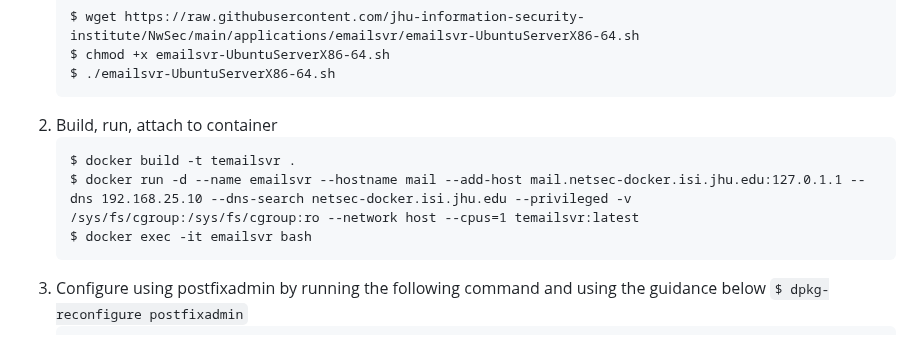
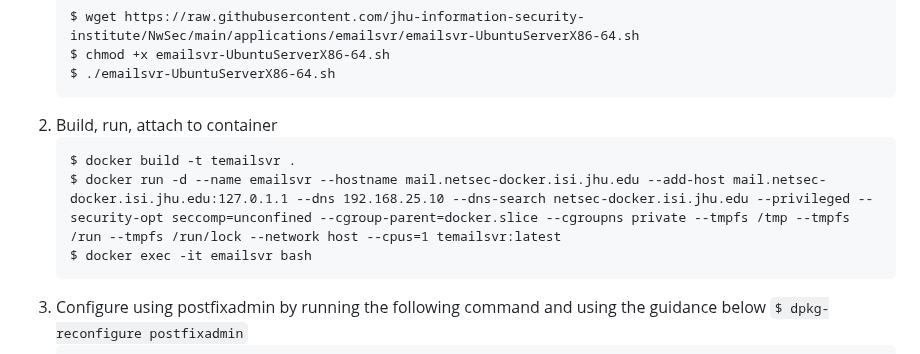
Before and after one commit to jhu-information-security-institute/NwSec, a Markdown page: applications/emailsvr/README.md, the part around the change. Rendered like a GitHub page.

````diff
--- a/applications/emailsvr/README.md
+++ b/applications/emailsvr/README.md
@@ -63,7 +63,7 @@ Connection closed by foreign host.
 1. Build, run, attach to container
     ```
     $ docker build -t temailsvr .
-    $ docker run -d --name emailsvr --hostname mail --add-host mail.netsec-docker.isi.jhu.edu:127.0.1.1 --dns 192.168.25.10 --dns-search netsec-docker.isi.jhu.edu --privileged -v /sys/fs/cgroup:/sys/fs/cgroup:ro --network host --cpus=1 temailsvr:latest
+    $ docker run -d --name emailsvr --hostname mail.netsec-docker.isi.jhu.edu --add-host mail.netsec-docker.isi.jhu.edu:127.0.1.1 --dns 192.168.25.10 --dns-search netsec-docker.isi.jhu.edu --privileged --security-opt seccomp=unconfined --cgroup-parent=docker.slice --cgroupns private --tmpfs /tmp --tmpfs /run --tmpfs /run/lock --network host --cpus=1 temailsvr:latest
     $ docker exec -it emailsvr bash
     ```
 1. Configure using postfixadmin by running the following command and using the guidance below `$ dpkg-reconfigure postfixadmin`
````
